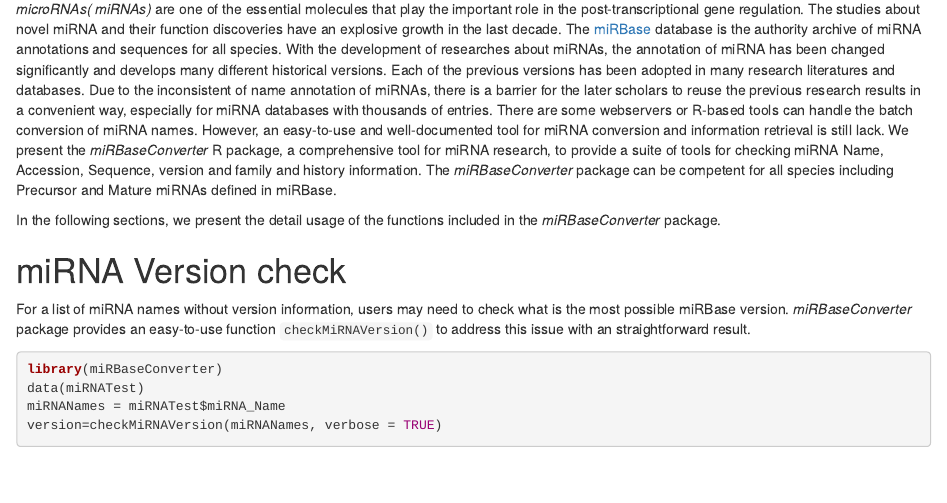
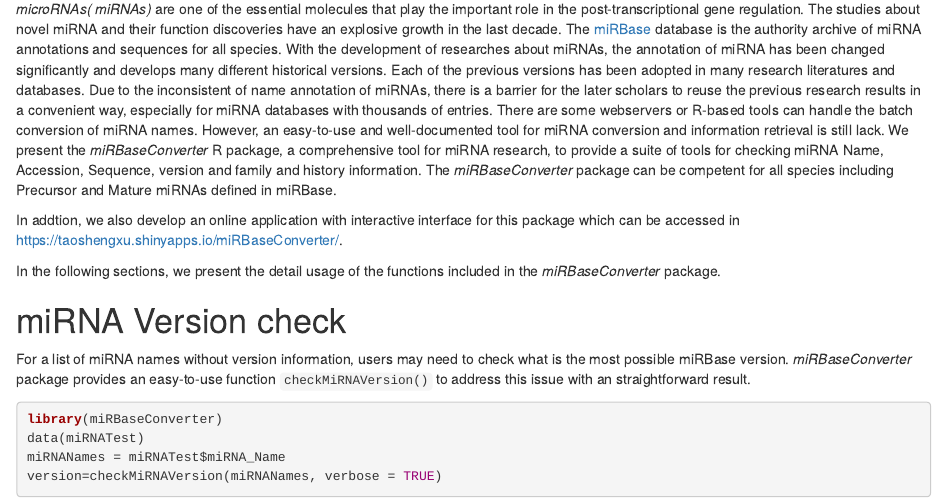
Before and after one commit to taoshengxu/miRBaseConverter, an R Markdown document (vignettes/miRBaseConverter-vignette.Rmd): the page in a window 1100 px wide, from 340 px down. Rendered offline with R 4.5, knitr and Pandoc, with nearby package versions; drawn as R Markdown's standard HTML page in place of the format the file asks for; some code elsewhere in the file could not run offline.

Commit message:
add information

```diff
--- a/vignettes/miRBaseConverter-vignette.Rmd
+++ b/vignettes/miRBaseConverter-vignette.Rmd
@@ -36,6 +36,9 @@ knitr::opts_chunk$set(collapse = TRUE)
 ***miRBaseConverter*** is an R/Bioconductor package for converting and retrieving the definition of miRNAs ( Names, Accessions, Sequences, Families and others) in different [miRBase](http://www.mirbase.org) versions ( From miRBase version 6 to version 21 [ The latest version ] ). A tiny built-in database is embedded in the *miRBaseConverter* R package for retrieving miRNA information efficiently.
 
 _microRNAs( miRNAs)_ are one of the essential molecules that play the important role in the post-transcriptional gene regulation. The studies about novel miRNA and their function discoveries have an explosive growth in the last decade. The [miRBase](http://www.mirbase.org) database is the authority archive of miRNA annotations and sequences for all species. With the development of researches about miRNAs, the annotation of miRNA has been changed significantly and develops many different historical versions. Each of the previous versions has been adopted in many research literatures and databases. Due to the inconsistent of name annotation of miRNAs, there is a barrier for the later scholars to reuse the previous research results in a convenient way, especially for miRNA databases with thousands of entries. There are some webservers or R-based tools can handle the batch conversion of miRNA names. However, an easy-to-use and well-documented tool for miRNA conversion and information retrieval is still lack.   We present the *miRBaseConverter* R package, a comprehensive tool for miRNA research, to provide a suite of tools for checking miRNA Name, Accession, Sequence, version and family and history information. The *miRBaseConverter* package can be competent for all species including Precursor and Mature miRNAs defined in miRBase.
+
+In addtion, we also develop an online application with interactive interface for this package which can be accessed in
+[https://taoshengxu.shinyapps.io/miRBaseConverter/](https://taoshengxu.shinyapps.io/miRBaseConverter/).
 
 In the following sections, we present the detail usage of the functions included in the *miRBaseConverter* package.
 
```
Also changed, not shown: README.md, 1 other file.
